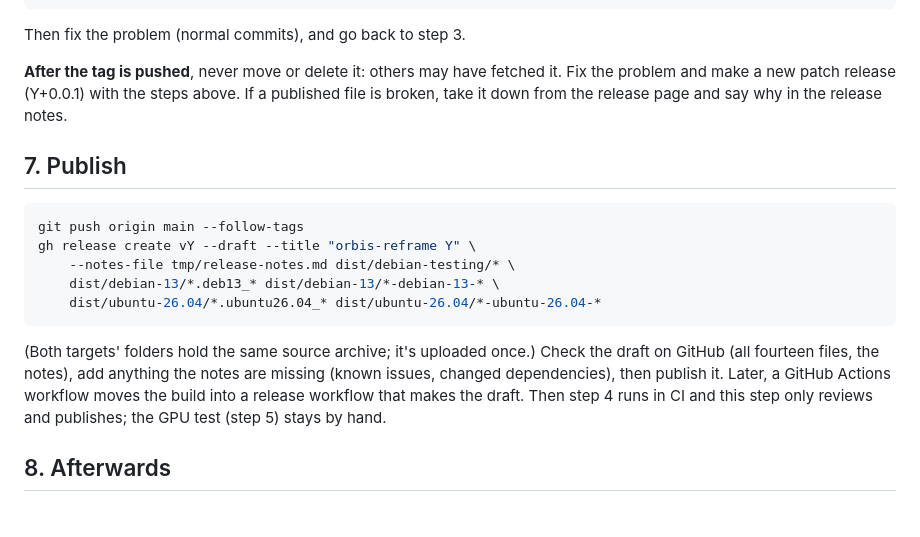
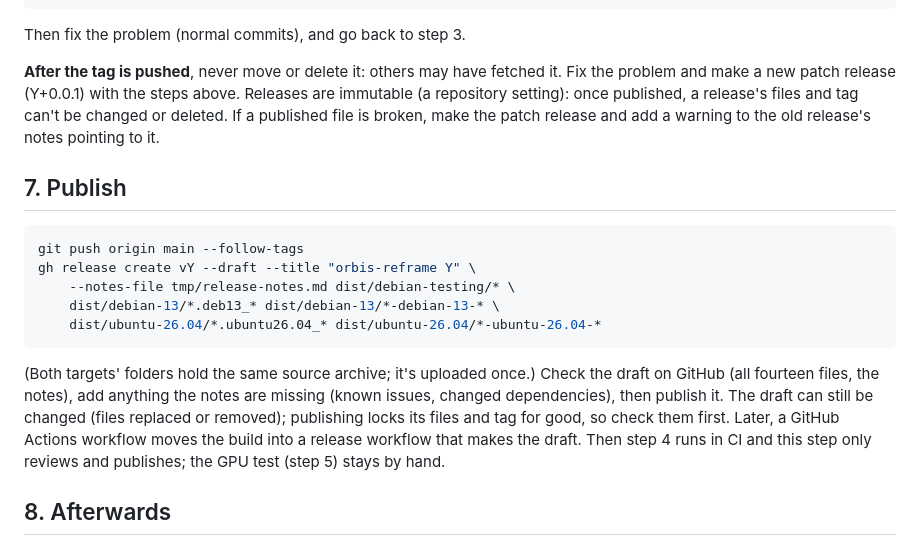
Before and after one commit to Schabo/orbis-reframe, a Markdown page: docs/RELEASE.md, the part around the change. Rendered like a GitHub page; blank space fills up the shorter version.

Commit message:
docs: releases are immutable once published
A broken file in a published release now means a patch release and a
warning in the old release's notes; the manual shows how to verify a
download against GitHub's release attestation.

Co-Authored-By: Claude Opus 5.5 <noreply@anthropic.com>

```diff
--- a/docs/RELEASE.md
+++ b/docs/RELEASE.md
@@ -197,8 +197,10 @@ Then fix the problem (normal commits), and go back to step 3.
 
 **After the tag is pushed**, never move or delete it: others may have
 fetched it. Fix the problem and make a new patch release (Y+0.0.1) with
-the steps above. If a published file is broken, take it down from the
-release page and say why in the release notes.
+the steps above. Releases are immutable (a repository setting): once
+published, a release's files and tag can't be changed or deleted. If a
+published file is broken, make the patch release and add a warning to the
+old release's notes pointing to it.
 
 ## 7. Publish
 
@@ -213,6 +215,8 @@ gh release create vY --draft --title "orbis-reframe Y" \
 (Both targets' folders hold the same source archive; it's uploaded once.)
 Check the draft on GitHub (all fourteen files, the notes), add anything the
 notes are missing (known issues, changed dependencies), then publish it.
+The draft can still be changed (files replaced or removed); publishing
+locks its files and tag for good, so check them first.
 Later, a GitHub Actions workflow moves the build into a
 release workflow that makes the draft. Then step 4 runs in CI and this
 step only reviews and publishes; the GPU test (step 5) stays by hand.
```
Also changed, not shown: docs/manual/getting-started.md (+5 -0 lines).
